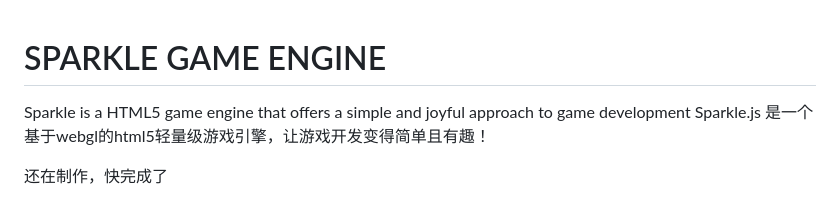
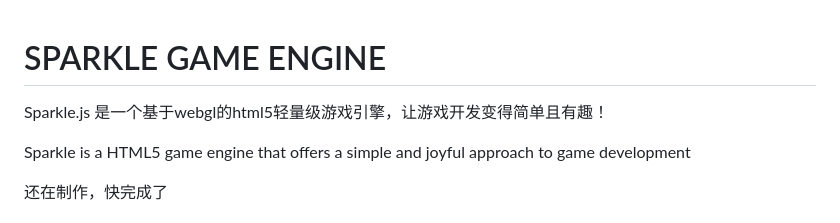
Before and after one commit to Nightre/sparkle.js, a Markdown page: README.md, the part around the change. Rendered like a GitHub page.

```diff
--- a/README.md
+++ b/README.md
@@ -1,7 +1,10 @@
 # SPARKLE GAME ENGINE
 
+Sparkle.js 是一个基于webgl的html5轻量级游戏引擎，让游戏开发变得简单且有趣！
+
+
 Sparkle is a HTML5 game engine that offers a simple and joyful approach to game development
-Sparkle.js 是一个基于webgl的html5轻量级游戏引擎，让游戏开发变得简单且有趣！
+
 
 还在制作，快完成了
 
```
